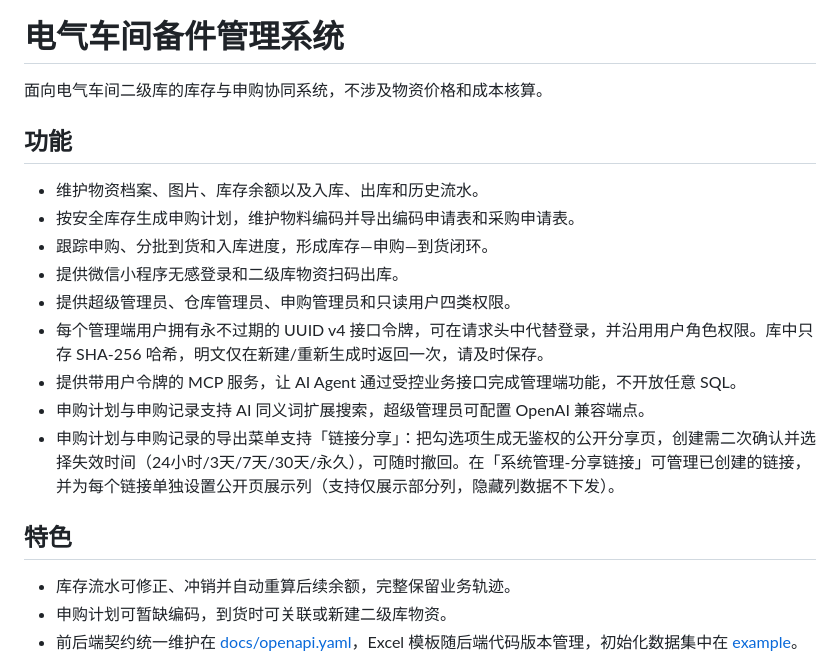
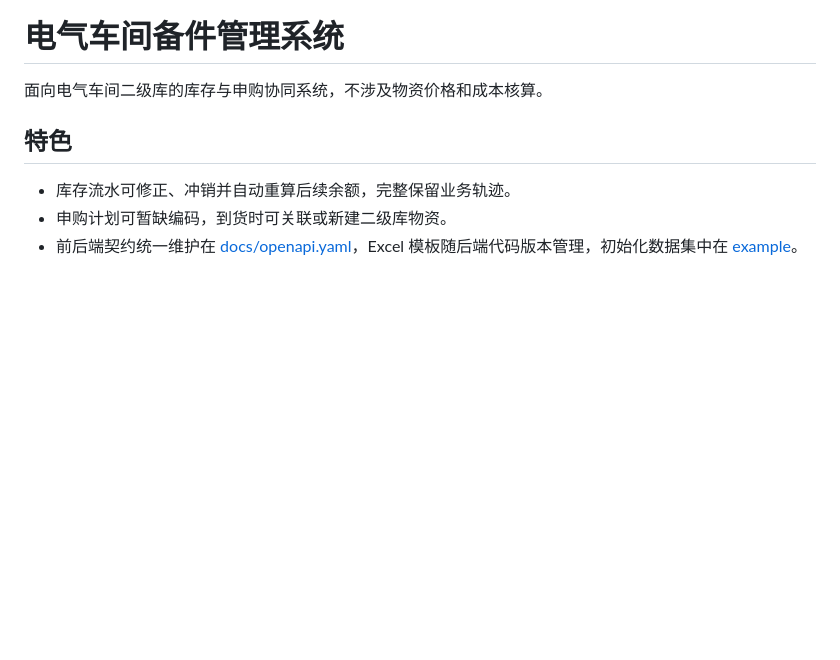
Before and after one commit to YangRucheng/Materials-Manager, a Markdown page: README.md, the part around the change. Drawn GitHub-style; blank space fills up the shorter version.

Commit message:
docs: 删除 README 细节功能介绍
保留概括性项目描述，移除具体功能点列举（含接口令牌/MCP/AI 搜索/链接分享等内部细节）。

```diff
--- a/README.md
+++ b/README.md
@@ -1,18 +1,6 @@
 # 电气车间备件管理系统
 
 面向电气车间二级库的库存与申购协同系统，不涉及物资价格和成本核算。
-
-## 功能
-
-- 维护物资档案、图片、库存余额以及入库、出库和历史流水。
-- 按安全库存生成申购计划，维护物料编码并导出编码申请表和采购申请表。
-- 跟踪申购、分批到货和入库进度，形成库存—申购—到货闭环。
-- 提供微信小程序无感登录和二级库物资扫码出库。
-- 提供超级管理员、仓库管理员、申购管理员和只读用户四类权限。
-- 每个管理端用户拥有永不过期的 UUID v4 接口令牌，可在请求头中代替登录，并沿用用户角色权限。库中只存 SHA-256 哈希，明文仅在新建/重新生成时返回一次，请及时保存。
-- 提供带用户令牌的 MCP 服务，让 AI Agent 通过受控业务接口完成管理端功能，不开放任意 SQL。
-- 申购计划与申购记录支持 AI 同义词扩展搜索，超级管理员可配置 OpenAI 兼容端点。
-- 申购计划与申购记录的导出菜单支持「链接分享」：把勾选项生成无鉴权的公开分享页，创建需二次确认并选择失效时间（24小时/3天/7天/30天/永久），可随时撤回。在「系统管理-分享链接」可管理已创建的链接，并为每个链接单独设置公开页展示列（支持仅展示部分列，隐藏列数据不下发）。
 
 ## 特色
 
```
